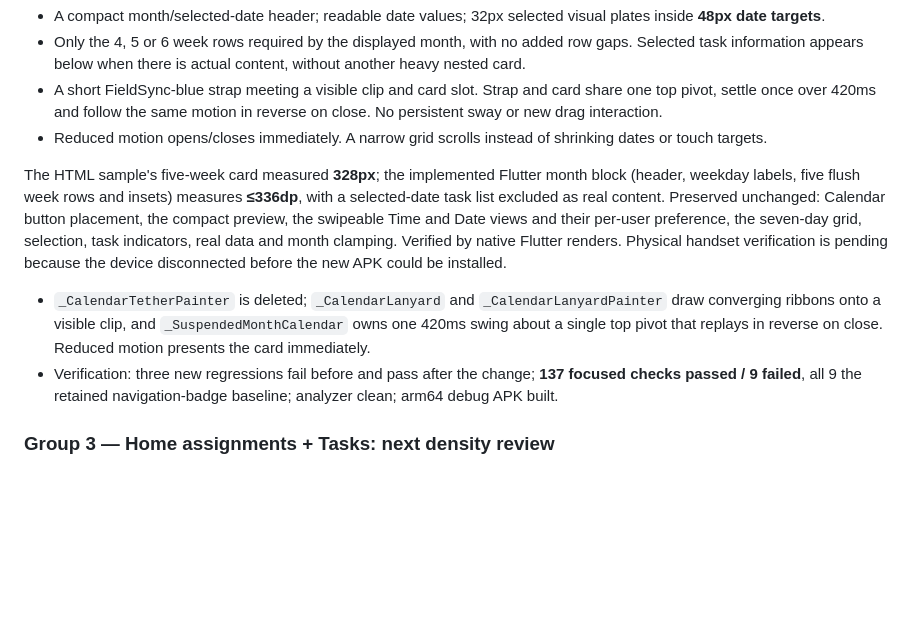
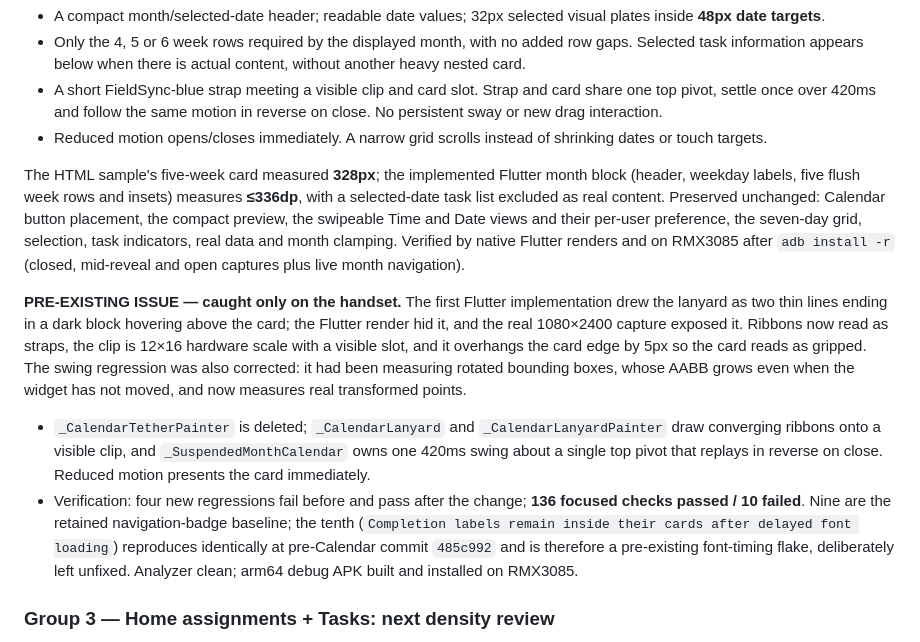
Before and after one commit to HanamiGarduque/imaps-fieldsync, a Markdown page: docs/FIELDSYNC_COMPOSITION_AUDIT_2026-10-09.md, the part around the change. Rendered like a GitHub page; blank space fills up the shorter version.

Commit message:
docs(ui): record handset-verified calendar clip evidence
The real 1080x2400 capture caught what the Flutter render hid: the lanyard
read as thin lines ending in a dark block above the card. Record the
correction, the corrected swing measurement, and the pre-existing
completion-label font flake that reproduces at the pre-Calendar commit.

```diff
--- a/docs/FIELDSYNC_COMPOSITION_AUDIT_2026-10-09.md
+++ b/docs/FIELDSYNC_COMPOSITION_AUDIT_2026-10-09.md
@@ -53,10 +53,12 @@ The user approved the appearance sample, and the design is now implemented in th
 - A short FieldSync-blue strap meeting a visible clip and card slot. Strap and card share one top pivot, settle once over 420ms and follow the same motion in reverse on close. No persistent sway or new drag interaction.
 - Reduced motion opens/closes immediately. A narrow grid scrolls instead of shrinking dates or touch targets.
 
-The HTML sample's five-week card measured **328px**; the implemented Flutter month block (header, weekday labels, five flush week rows and insets) measures **≤336dp**, with a selected-date task list excluded as real content. Preserved unchanged: Calendar button placement, the compact preview, the swipeable Time and Date views and their per-user preference, the seven-day grid, selection, task indicators, real data and month clamping. Verified by native Flutter renders. Physical handset verification is pending because the device disconnected before the new APK could be installed.
+The HTML sample's five-week card measured **328px**; the implemented Flutter month block (header, weekday labels, five flush week rows and insets) measures **≤336dp**, with a selected-date task list excluded as real content. Preserved unchanged: Calendar button placement, the compact preview, the swipeable Time and Date views and their per-user preference, the seven-day grid, selection, task indicators, real data and month clamping. Verified by native Flutter renders and on RMX3085 after `adb install -r` (closed, mid-reveal and open captures plus live month navigation).
+
+**PRE-EXISTING ISSUE — caught only on the handset.** The first Flutter implementation drew the lanyard as two thin lines ending in a dark block hovering above the card; the Flutter render hid it, and the real 1080×2400 capture exposed it. Ribbons now read as straps, the clip is 12×16 hardware scale with a visible slot, and it overhangs the card edge by 5px so the card reads as gripped. The swing regression was also corrected: it had been measuring rotated bounding boxes, whose AABB grows even when the widget has not moved, and now measures real transformed points.
 
 - `_CalendarTetherPainter` is deleted; `_CalendarLanyard` and `_CalendarLanyardPainter` draw converging ribbons onto a visible clip, and `_SuspendedMonthCalendar` owns one 420ms swing about a single top pivot that replays in reverse on close. Reduced motion presents the card immediately.
-- Verification: three new regressions fail before and pass after the change; **137 focused checks passed / 9 failed**, all 9 the retained navigation-badge baseline; analyzer clean; arm64 debug APK built.
+- Verification: four new regressions fail before and pass after the change; **136 focused checks passed / 10 failed**. Nine are the retained navigation-badge baseline; the tenth (`Completion labels remain inside their cards after delayed font loading`) reproduces identically at pre-Calendar commit `485c992` and is therefore a pre-existing font-timing flake, deliberately left unfixed. Analyzer clean; arm64 debug APK built and installed on RMX3085.
 
 ### Group 3 — Home assignments + Tasks: next density review
 
```
